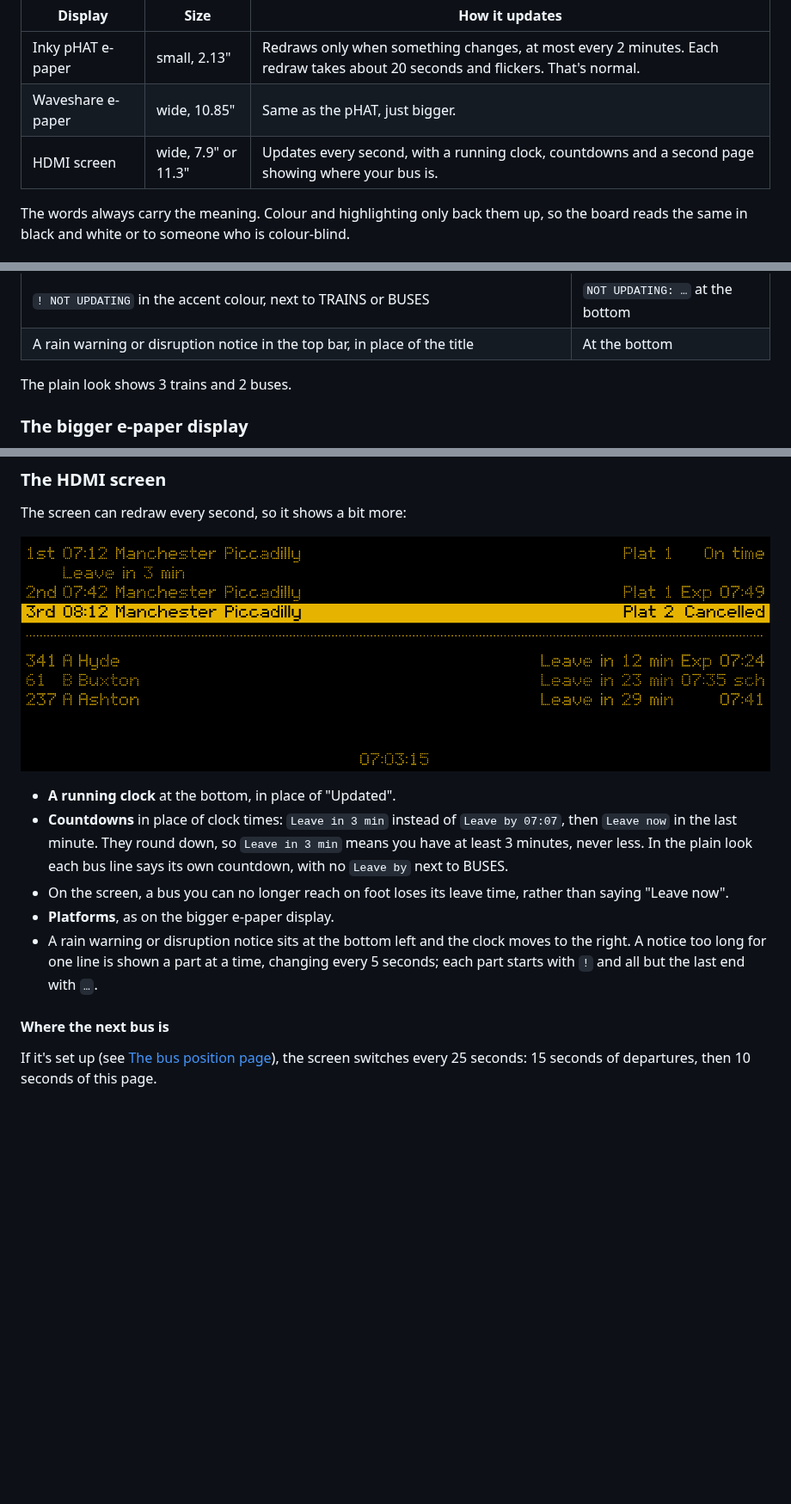
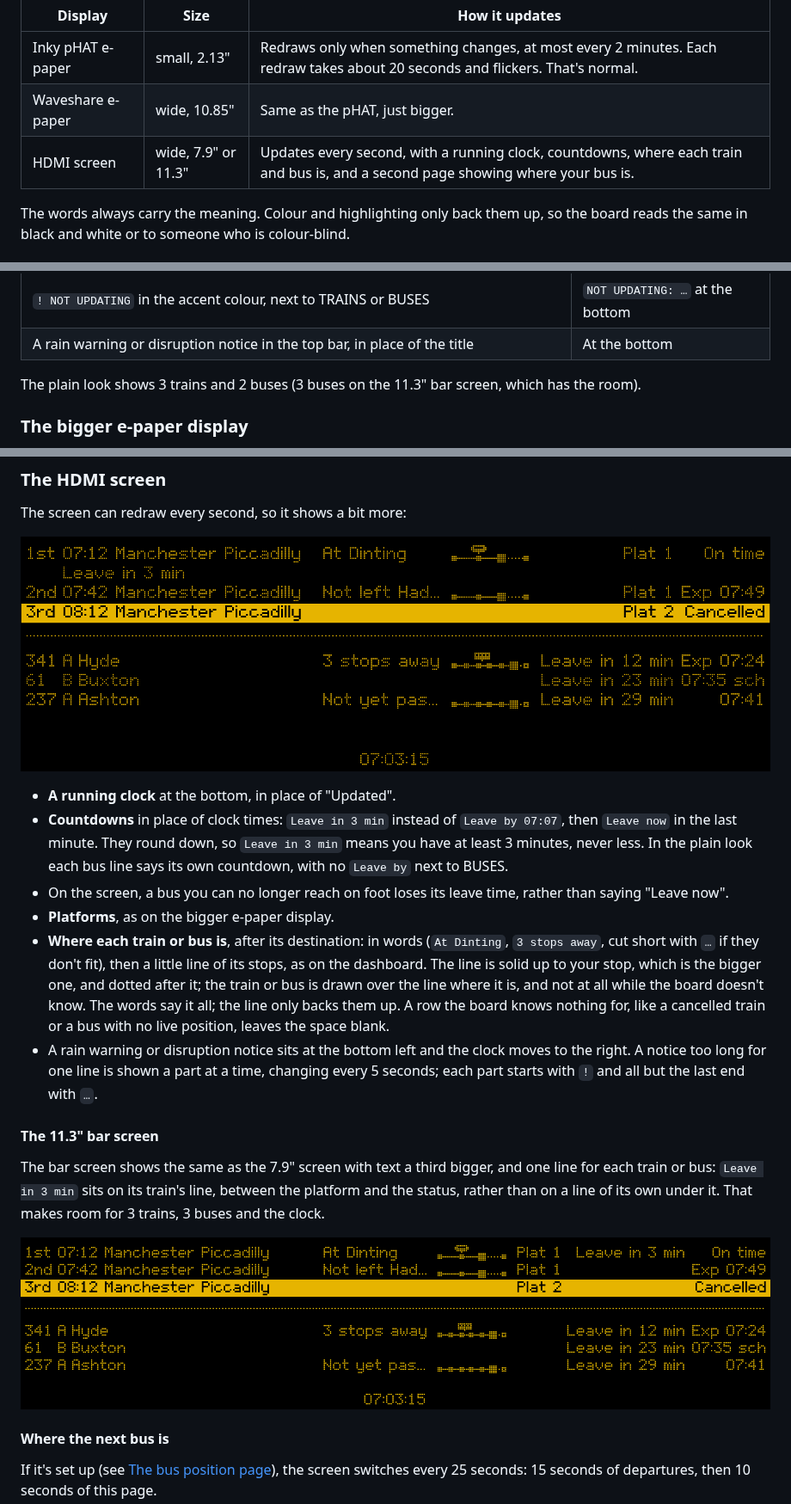
Before and after one commit to acornelissen/twobells, a Markdown page: docs/user-guide.md, 3 parts joined by grey strips. Shown at 86% size. Drawn GitHub-style; pictures changed too: docs/images/screen-bar.png (added), docs/images/screen-departures.png; blank space fills up the shorter version.

```diff
--- a/docs/user-guide.md
+++ b/docs/user-guide.md
@@ -37,7 +37,7 @@ The board can run on three kinds of display. They all show the same information:
 |---|---|---|
 | Inky pHAT e-paper | small, 2.13" | Redraws only when something changes, at most every 2 minutes. Each redraw takes about 20 seconds and flickers. That's normal. |
 | Waveshare e-paper | wide, 10.85" | Same as the pHAT, just bigger. |
-| HDMI screen | wide, 7.9" or 11.3" | Updates every second, with a running clock, countdowns and a second page showing where your bus is. |
+| HDMI screen | wide, 7.9" or 11.3" | Updates every second, with a running clock, countdowns, where each train and bus is, and a second page showing where your bus is. |
 
 The words always carry the meaning. Colour and highlighting only back them up, so the board reads the same in black and white or to someone who is colour-blind.
 
@@ -103,7 +103,7 @@ The differences:
 | `! NOT UPDATING` in the accent colour, next to TRAINS or BUSES | `NOT UPDATING: …` at the bottom |
 | A rain warning or disruption notice in the top bar, in place of the title | At the bottom |
 
-The plain look shows 3 trains and 2 buses.
+The plain look shows 3 trains and 2 buses (3 buses on the 11.3" bar screen, which has the room).
 
 ### The bigger e-paper display
 
@@ -121,7 +121,14 @@ The screen can redraw every second, so it shows a bit more:
 - **Countdowns** in place of clock times: `Leave in 3 min` instead of `Leave by 07:07`, then `Leave now` in the last minute. They round down, so `Leave in 3 min` means you have at least 3 minutes, never less. In the plain look each bus line says its own countdown, with no `Leave by` next to BUSES.
 - On the screen, a bus you can no longer reach on foot loses its leave time, rather than saying "Leave now".
 - **Platforms**, as on the bigger e-paper display.
+- **Where each train or bus is**, after its destination: in words (`At Dinting`, `3 stops away`, cut short with `…` if they don't fit), then a little line of its stops, as on the dashboard. The line is solid up to your stop, which is the bigger one, and dotted after it; the train or bus is drawn over the line where it is, and not at all while the board doesn't know. The words say it all; the line only backs them up. A row the board knows nothing for, like a cancelled train or a bus with no live position, leaves the space blank.
 - A rain warning or disruption notice sits at the bottom left and the clock moves to the right. A notice too long for one line is shown a part at a time, changing every 5 seconds; each part starts with `!` and all but the last end with `…`.
+
+#### The 11.3" bar screen
+
+The bar screen shows the same as the 7.9" screen with text a third bigger, and one line for each train or bus: `Leave in 3 min` sits on its train's line, between the platform and the status, rather than on a line of its own under it. That makes room for 3 trains, 3 buses and the clock.
+
+![Departures on the 11.3 inch bar screen](images/screen-bar.png)
 
 #### Where the next bus is
 
```
Also changed, not shown: other parts of docs/user-guide.md (+3 -2 lines), 1 other file.
